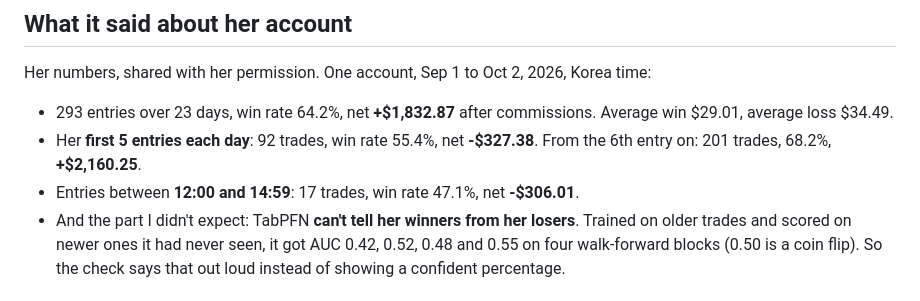
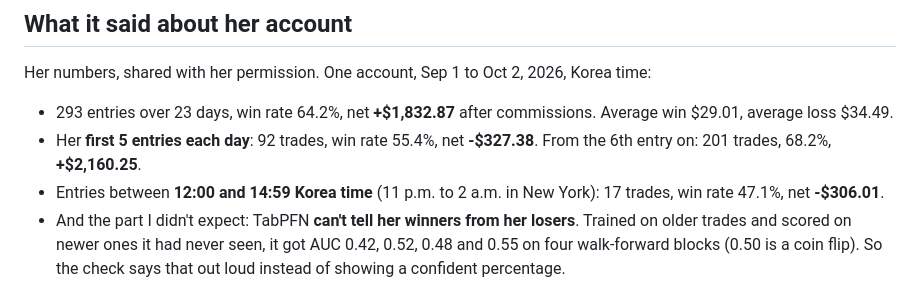
Before and after one commit to ssap-pa/tilt-check, a Markdown page: README.md, the part around the change. Drawn GitHub-style.

Commit message:
README: time zone of the lunch window
Co-Authored-By: Claude Opus 5.5 <noreply@anthropic.com>

```diff
--- a/README.md
+++ b/README.md
@@ -14,7 +14,7 @@ Her numbers, shared with her permission. One account, Sep 1 to Oct 2, 2026, Kore
 
 - 293 entries over 23 days, win rate 64.2%, net **+$1,832.87** after commissions. Average win $29.01, average loss $34.49.
 - Her **first 5 entries each day**: 92 trades, win rate 55.4%, net **-$327.38**. From the 6th entry on: 201 trades, 68.2%, **+$2,160.25**.
-- Entries between **12:00 and 14:59**: 17 trades, win rate 47.1%, net **-$306.01**.
+- Entries between **12:00 and 14:59 Korea time** (11 p.m. to 2 a.m. in New York): 17 trades, win rate 47.1%, net **-$306.01**.
 - And the part I didn't expect: TabPFN **can't tell her winners from her losers**. Trained on older trades and scored on newer ones it had never seen, it got AUC 0.42, 0.52, 0.48 and 0.55 on four walk-forward blocks (0.50 is a coin flip). So the check says that out loud instead of showing a confident percentage.
 
 ## The bug that almost became the headline
```
